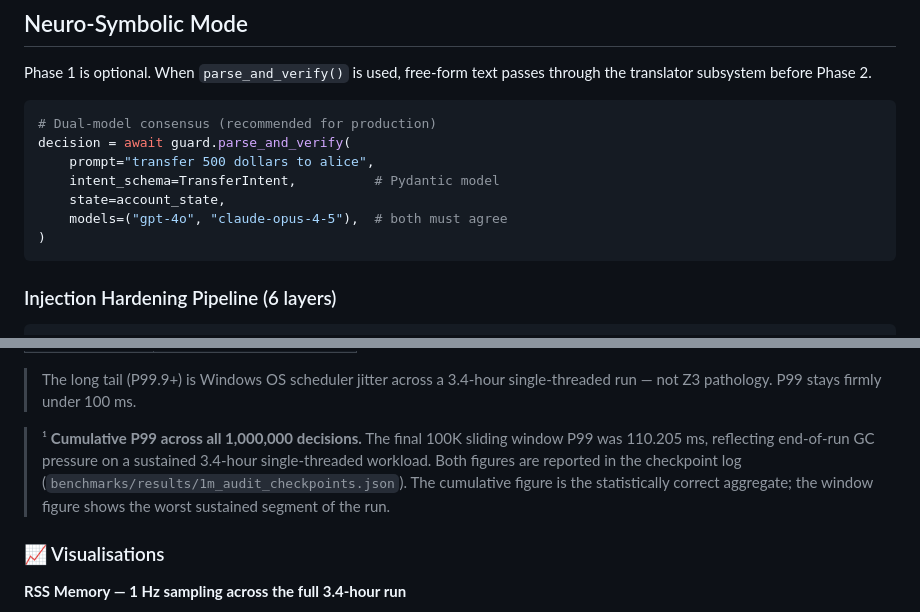
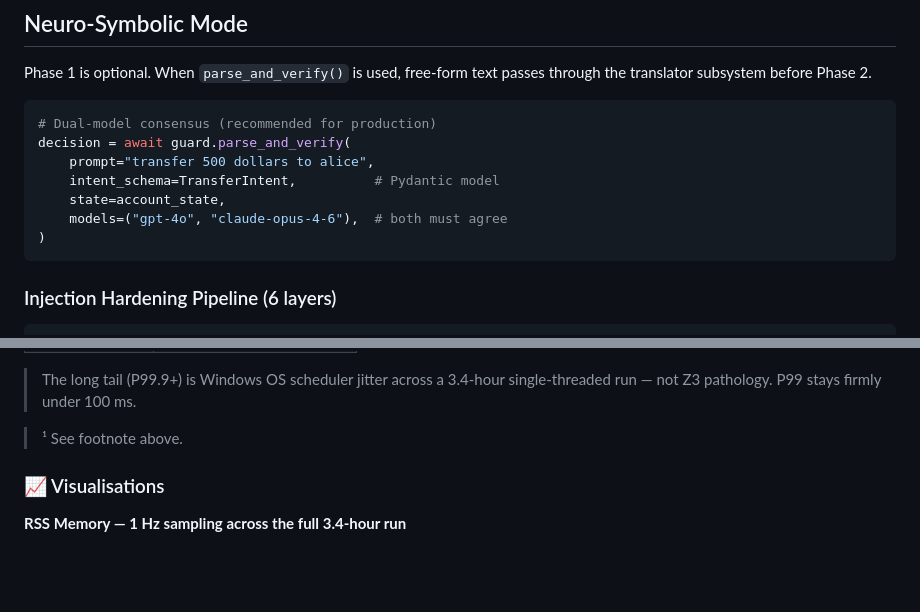
Before and after one commit to viraj1011JAIN/Pramanix, a Markdown page: README.md, 2 parts joined by grey strips. GitHub-like rendering; blank space fills up the shorter version.

Commit message:
docs: remove duplicate footnote and unify model version to claude-opus-4-6
- Replace verbatim duplicate of footnote ¹ under latency distribution
  table with "See footnote above." — first instance already covers it
- Change neuro-symbolic example model from claude-opus-4-5 to
  claude-opus-4-6 to match the AnthropicTranslator example below it

Co-Authored-By: Claude Sonnet 4.6 <noreply@anthropic.com>

````diff
--- a/README.md
+++ b/README.md
@@ -436,7 +436,7 @@ decision = await guard.parse_and_verify(
     prompt="transfer 500 dollars to alice",
     intent_schema=TransferIntent,          # Pydantic model
     state=account_state,
-    models=("gpt-4o", "claude-opus-4-5"),  # both must agree
+    models=("gpt-4o", "claude-opus-4-6"),  # both must agree
 )
 ```
 
@@ -1121,12 +1121,7 @@ with zero memory leaks under sustained, single-core torture.
 > The long tail (P99.9+) is Windows OS scheduler jitter across a 3.4-hour
 > single-threaded run — not Z3 pathology. P99 stays firmly under 100 ms.
 
-> ¹ **Cumulative P99 across all 1,000,000 decisions.** The final 100K sliding
-> window P99 was 110.205 ms, reflecting end-of-run GC pressure on a sustained
-> 3.4-hour single-threaded workload. Both figures are reported in the
-> checkpoint log (`benchmarks/results/1m_audit_checkpoints.json`). The
-> cumulative figure is the statistically correct aggregate; the window figure
-> shows the worst sustained segment of the run.
+> ¹ See footnote above.
 
 ### 📈 Visualisations
 
````
